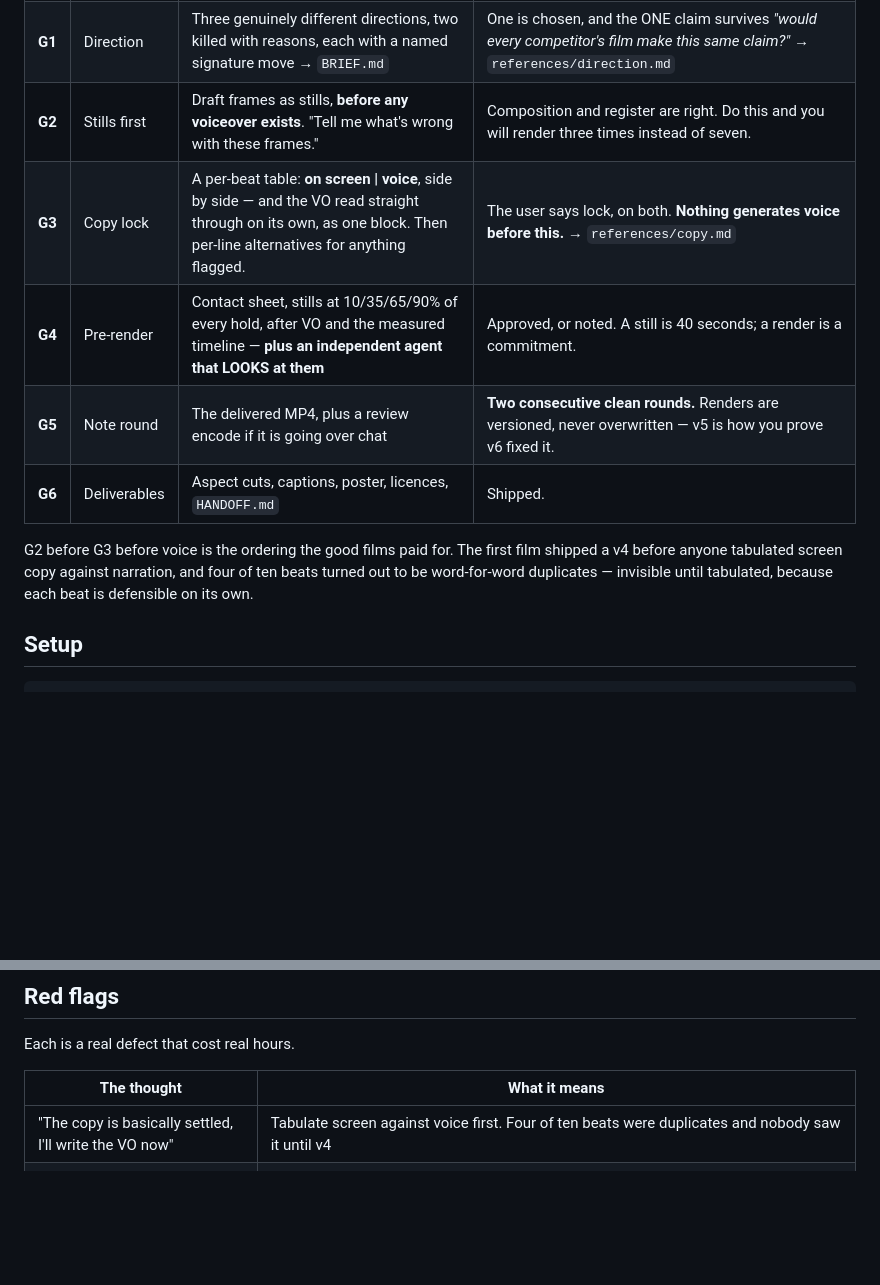
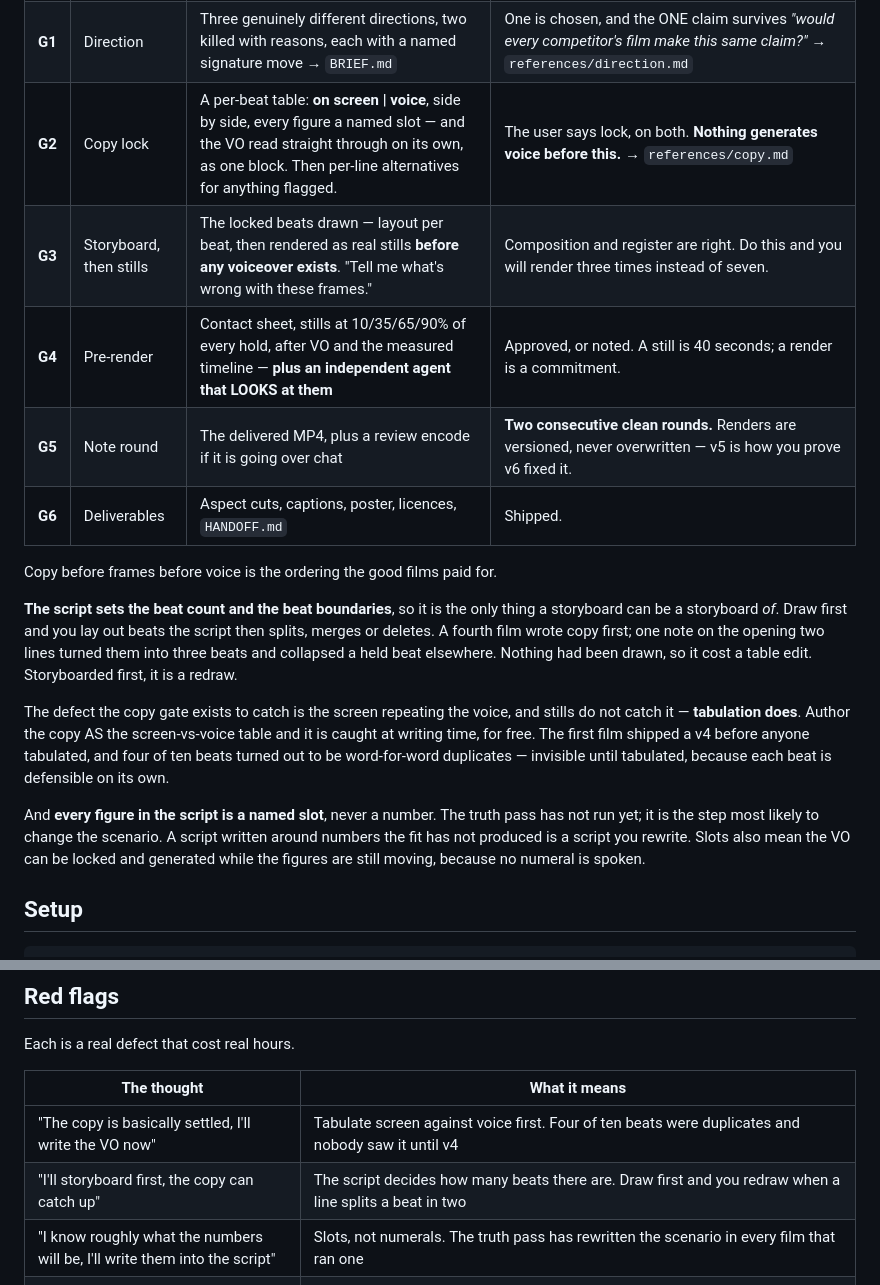
Before and after one commit to clsandoval/make-film, a Markdown page: SKILL.md, 2 parts joined by grey strips. Drawn GitHub-style; blank space fills up the shorter version.

```diff
--- a/SKILL.md
+++ b/SKILL.md
@@ -31,16 +31,30 @@ Everything between them runs unattended. Stop, show, and wait at each.
 |---|---|---|---|
 | **G0** | Intake | 2–3 `AskUserQuestion`s: deliverable shape, length, **destination** | Destination is decided. It determines whether there is a voiceover at all — a feed placement that autoplays muted must carry its claim as type in the first two seconds, and narration there is decoration. |
 | **G1** | Direction | Three genuinely different directions, two killed with reasons, each with a named signature move → `BRIEF.md` | One is chosen, and the ONE claim survives *"would every competitor's film make this same claim?"* → `references/direction.md` |
-| **G2** | Stills first | Draft frames as stills, **before any voiceover exists**. "Tell me what's wrong with these frames." | Composition and register are right. Do this and you will render three times instead of seven. |
-| **G3** | Copy lock | A per-beat table: **on screen \| voice**, side by side — and the VO read straight through on its own, as one block. Then per-line alternatives for anything flagged. | The user says lock, on both. **Nothing generates voice before this.** → `references/copy.md` |
+| **G2** | Copy lock | A per-beat table: **on screen \| voice**, side by side, every figure a named slot — and the VO read straight through on its own, as one block. Then per-line alternatives for anything flagged. | The user says lock, on both. **Nothing generates voice before this.** → `references/copy.md` |
+| **G3** | Storyboard, then stills | The locked beats drawn — layout per beat, then rendered as real stills **before any voiceover exists**. "Tell me what's wrong with these frames." | Composition and register are right. Do this and you will render three times instead of seven. |
 | **G4** | Pre-render | Contact sheet, stills at 10/35/65/90% of every hold, after VO and the measured timeline — **plus an independent agent that LOOKS at them** | Approved, or noted. A still is 40 seconds; a render is a commitment. |
 | **G5** | Note round | The delivered MP4, plus a review encode if it is going over chat | **Two consecutive clean rounds.** Renders are versioned, never overwritten — v5 is how you prove v6 fixed it. |
 | **G6** | Deliverables | Aspect cuts, captions, poster, licences, `HANDOFF.md` | Shipped. |
 
-G2 before G3 before voice is the ordering the good films paid for. The first film
-shipped a v4 before anyone tabulated screen copy against narration, and four of ten
-beats turned out to be word-for-word duplicates — invisible until tabulated, because
-each beat is defensible on its own.
+Copy before frames before voice is the ordering the good films paid for.
+
+**The script sets the beat count and the beat boundaries**, so it is the only thing a
+storyboard can be a storyboard *of*. Draw first and you lay out beats the script then
+splits, merges or deletes. A fourth film wrote copy first; one note on the opening two
+lines turned them into three beats and collapsed a held beat elsewhere. Nothing had been
+drawn, so it cost a table edit. Storyboarded first, it is a redraw.
+
+The defect the copy gate exists to catch is the screen repeating the voice, and stills
+do not catch it — **tabulation does**. Author the copy AS the screen-vs-voice table and
+it is caught at writing time, for free. The first film shipped a v4 before anyone
+tabulated, and four of ten beats turned out to be word-for-word duplicates — invisible
+until tabulated, because each beat is defensible on its own.
+
+And **every figure in the script is a named slot**, never a number. The truth pass has
+not run yet; it is the step most likely to change the scenario. A script written around
+numbers the fit has not produced is a script you rewrite. Slots also mean the VO can be
+locked and generated while the figures are still moving, because no numeral is spoken.
 
 ## Setup
 
@@ -146,6 +160,8 @@ Each is a real defect that cost real hours.
 | The thought | What it means |
 |---|---|
 | "The copy is basically settled, I'll write the VO now" | Tabulate screen against voice first. Four of ten beats were duplicates and nobody saw it until v4 |
+| "I'll storyboard first, the copy can catch up" | The script decides how many beats there are. Draw first and you redraw when a line splits a beat in two |
+| "I know roughly what the numbers will be, I'll write them into the script" | Slots, not numerals. The truth pass has rewritten the scenario in every film that ran one |
 | "The visuals tell the story, the voice can be oblique" | Then nobody knows what they are watching. Read the VO alone, start to finish, with the picture off: if it does not introduce the situation and carry it, it is not a script |
 | "Every line is doing real work" | Check their *shapes*. Three consecutive `setup / turn` lines read as composed, and a director will call it "two-line rhyming" before you hear it yourself |
 | "That's just the correct term for it" | You learned it during the truth pass. *Catchment*, *trading*, *utilisation* — if a stranger would stop to ask, it is jargon. Check the screen copy too, the headline is where it survives |
```
Also changed, not shown: references/copy.md (+6 -2 lines), references/direction.md (+13 -0 lines).
